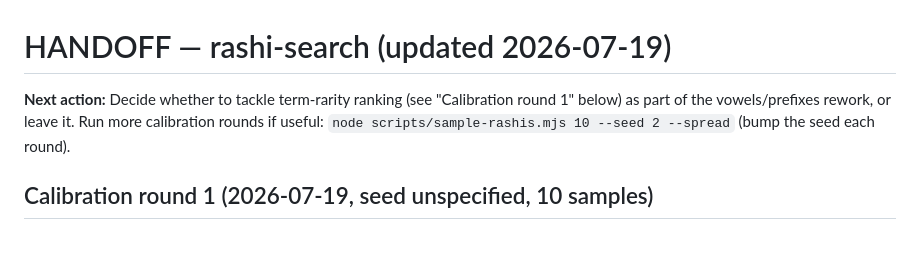
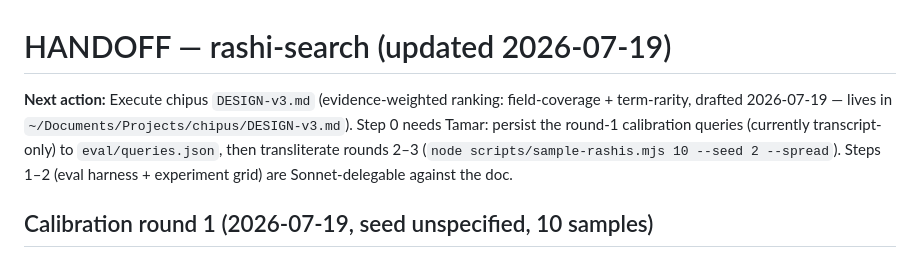
Before and after one commit to tspoerri/rashi-search, a Markdown page: HANDOFF.md, the part around the change. GitHub-like rendering.

Commit message:
Handoff: point next action at chipus DESIGN-v3 (ranking rework)
Co-Authored-By: Claude Fable 5 <noreply@anthropic.com>

```diff
--- a/HANDOFF.md
+++ b/HANDOFF.md
@@ -1,6 +1,6 @@
 # HANDOFF — rashi-search (updated 2026-07-19)
 
-**Next action:** Decide whether to tackle term-rarity ranking (see "Calibration round 1" below) as part of the vowels/prefixes rework, or leave it. Run more calibration rounds if useful: `node scripts/sample-rashis.mjs 10 --seed 2 --spread` (bump the seed each round).
+**Next action:** Execute chipus `DESIGN-v3.md` (evidence-weighted ranking: field-coverage + term-rarity, drafted 2026-07-19 — lives in `~/Documents/Projects/chipus/DESIGN-v3.md`). Step 0 needs Tamar: persist the round-1 calibration queries (currently transcript-only) to `eval/queries.json`, then transliterate rounds 2–3 (`node scripts/sample-rashis.mjs 10 --seed 2 --spread`). Steps 1–2 (eval harness + experiment grid) are Sonnet-delegable against the doc.
 
 ## Calibration round 1 (2026-07-19, seed unspecified, 10 samples)
 Ran Tamar's transliterations of 10 random sampled Rashis through the real pipeline (Node harness). 4/10 exact top-1 match. One real bug found and fixed (see below). Remaining 5/10 misses are all short (2-4 word) dibbur/comments using generic vocabulary reused elsewhere in Torah — the true answer sometimes doesn't even crack top-3, and low-likes items can't out-boost more "popular"-scoring false positives that share the same common words. popBoost isn't the lever here — it's roughly symmetric across the tied candidates. This reads as a **term-rarity weighting gap**: chipus currently doesn't reward distinctive/rare terms over common ones, so short comments built from common words are hard to disambiguate. Worth folding into the vowels/prefixes rework rather than a quick constant tweak — flagging for that thread, not fixing now.
```
